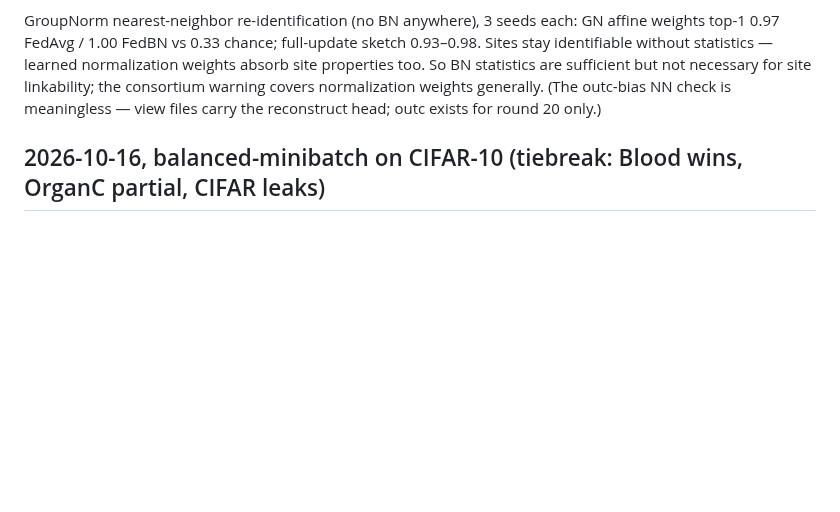
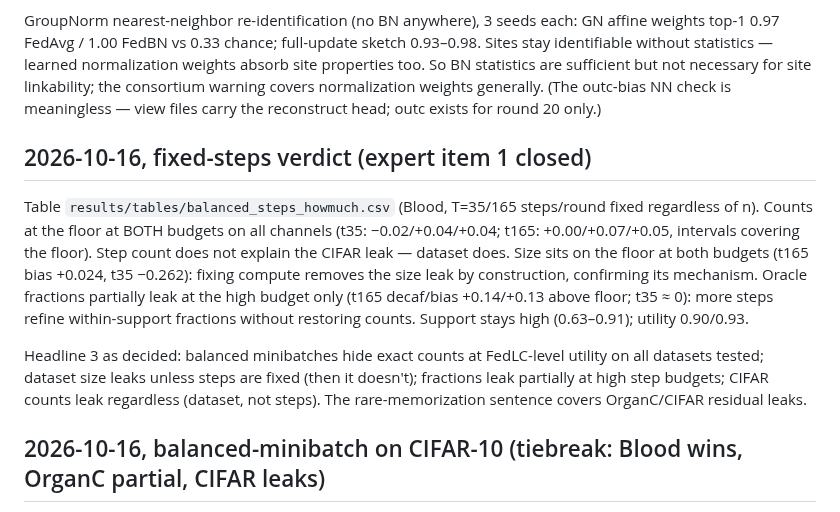
Before and after one commit to CarlosMari/FL-for-Seismic, a Markdown page: findings.md, the part around the change. Drawn GitHub-style; blank space fills up the shorter version.

Commit message:
Fixed-steps verdict: size leak fixed, counts floor at both budgets.

```diff
--- a/findings.md
+++ b/findings.md
@@ -404,6 +404,12 @@ Strict FedBN (BN keys stripped from the upload) needs no retrain: our FedBN aggr
 
 GroupNorm nearest-neighbor re-identification (no BN anywhere), 3 seeds each: GN affine weights top-1 0.97 FedAvg / 1.00 FedBN vs 0.33 chance; full-update sketch 0.93–0.98. Sites stay identifiable without statistics — learned normalization weights absorb site properties too. So BN statistics are sufficient but not necessary for site linkability; the consortium warning covers normalization weights generally. (The outc-bias NN check is meaningless — view files carry the reconstruct head; outc exists for round 20 only.)
 
+## 2026-10-16, fixed-steps verdict (expert item 1 closed)
+
+Table `results/tables/balanced_steps_howmuch.csv` (Blood, T=35/165 steps/round fixed regardless of n). Counts at the floor at BOTH budgets on all channels (t35: −0.02/+0.04/+0.04; t165: +0.00/+0.07/+0.05, intervals covering the floor). Step count does not explain the CIFAR leak — dataset does. Size sits on the floor at both budgets (t165 bias +0.024, t35 −0.262): fixing compute removes the size leak by construction, confirming its mechanism. Oracle fractions partially leak at the high budget only (t165 decaf/bias +0.14/+0.13 above floor; t35 ≈ 0): more steps refine within-support fractions without restoring counts. Support stays high (0.63–0.91); utility 0.90/0.93.
+
+Headline 3 as decided: balanced minibatches hide exact counts at FedLC-level utility on all datasets tested; dataset size leaks unless steps are fixed (then it doesn't); fractions leak partially at high step budgets; CIFAR counts leak regardless (dataset, not steps). The rare-memorization sentence covers OrganC/CIFAR residual leaks.
+
 ## 2026-10-16, balanced-minibatch on CIFAR-10 (tiebreak: Blood wins, OrganC partial, CIFAR leaks)
 
 Table `results/tables/balanced_mb_cifar_howmuch.csv` (3 seeds). Counts R² on ALL channels: row +0.196 [+0.119,+0.191], Decaf +0.355 [+0.283,+0.369], bias +0.201 — well above the floor. Size +0.782 via bias. Oracle/estimated fractions +0.21–0.36. Support 0.91–0.99. Utility 0.880.
```
